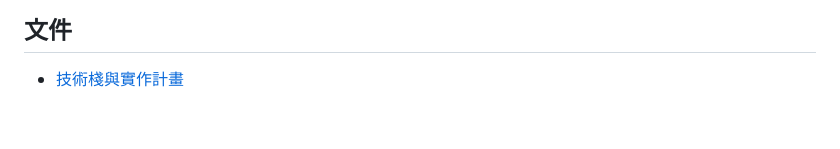
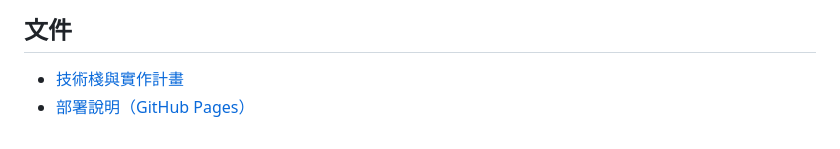
Before and after one commit to acaciaazuki/2026-ai-midterm-project, a Markdown page: README.md, the part around the change. Rendered like a GitHub page.

Commit message:
新增 GitHub Pages 部署說明
- 新增部署文件：開啟步驟、確認方式、常見問題與實機測試清單（docs/DEPLOY.md）
- README 加入部署說明連結

Co-Authored-By: Claude Opus 5.5 <noreply@anthropic.com>

```diff
--- a/README.md
+++ b/README.md
@@ -151,3 +151,4 @@ npx serve .
 ## 文件
 
 - [技術棧與實作計畫](docs/PLAN.md)
+- [部署說明（GitHub Pages）](docs/DEPLOY.md)
```
Also changed, not shown: docs/DEPLOY.md (added, +74 -0 lines).
